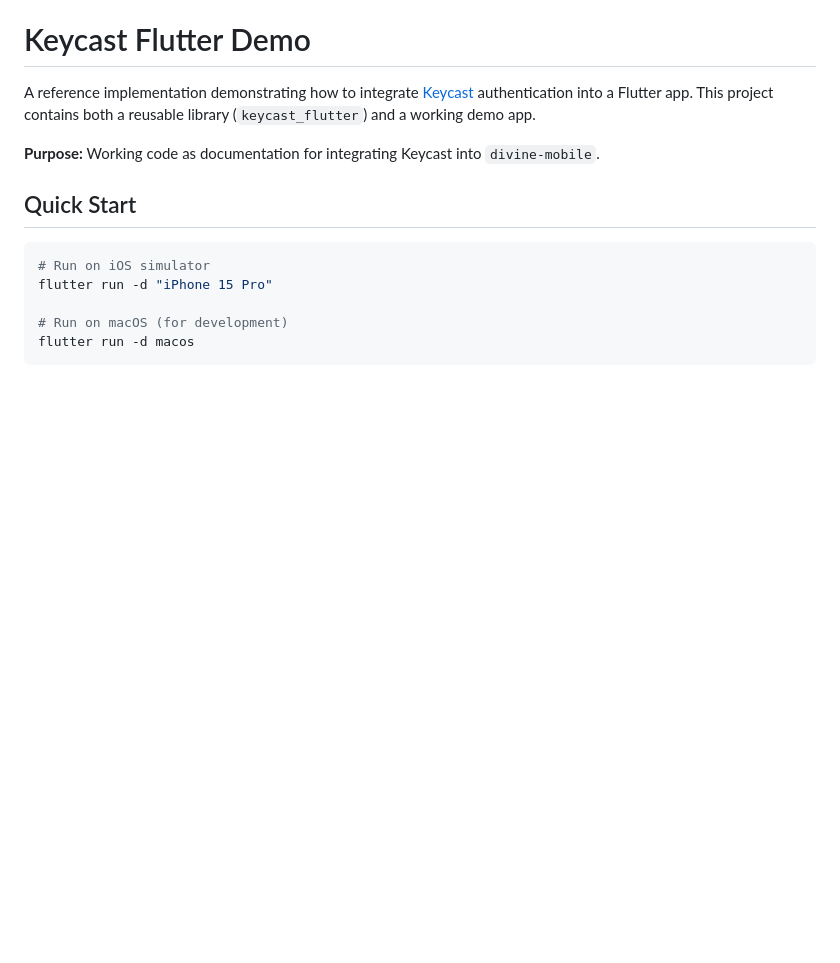
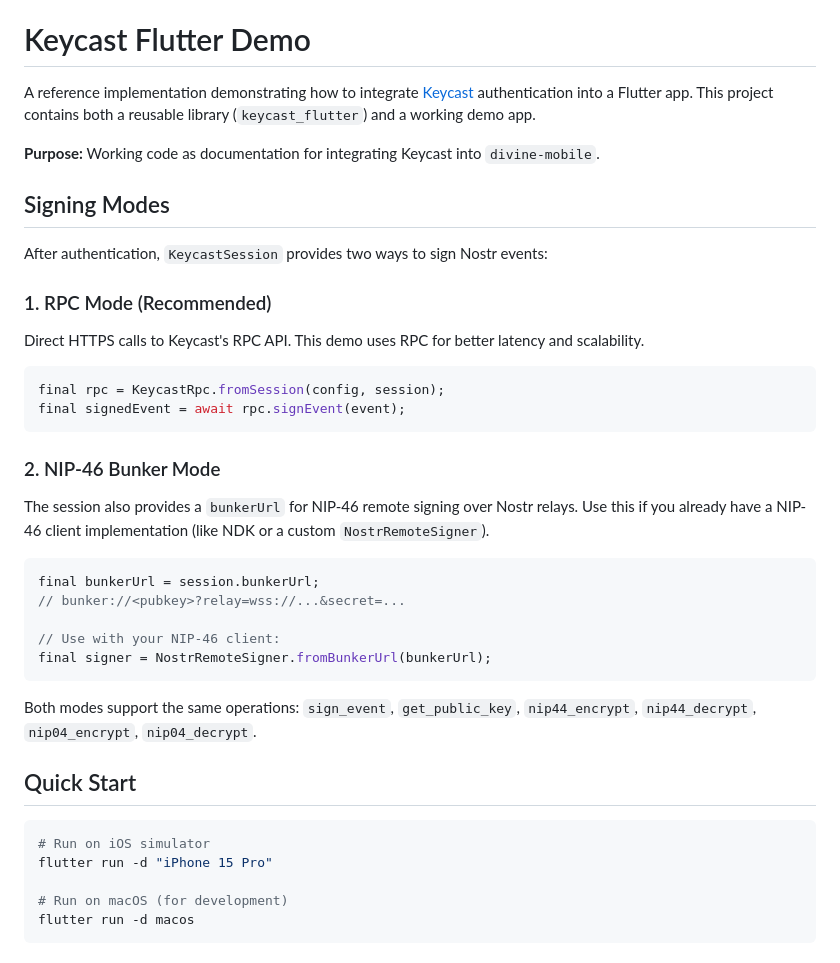
Before and after one commit to divinevideo/keycast_flutter_demo, a Markdown page: README.md, the part around the change. GitHub-like rendering; blank space fills up the shorter version.

Commit message:
docs: add Signing Modes section explaining RPC vs NIP-46 bunker

````diff
--- a/README.md
+++ b/README.md
@@ -3,6 +3,33 @@
 A reference implementation demonstrating how to integrate [Keycast](https://login.divine.video) authentication into a Flutter app. This project contains both a reusable library (`keycast_flutter`) and a working demo app.
 
 **Purpose:** Working code as documentation for integrating Keycast into `divine-mobile`.
+
+## Signing Modes
+
+After authentication, `KeycastSession` provides two ways to sign Nostr events:
+
+### 1. RPC Mode (Recommended)
+
+Direct HTTPS calls to Keycast's RPC API. This demo uses RPC for better latency and scalability.
+
+```dart
+final rpc = KeycastRpc.fromSession(config, session);
+final signedEvent = await rpc.signEvent(event);
+```
+
+### 2. NIP-46 Bunker Mode
+
+The session also provides a `bunkerUrl` for NIP-46 remote signing over Nostr relays. Use this if you already have a NIP-46 client implementation (like NDK or a custom `NostrRemoteSigner`).
+
+```dart
+final bunkerUrl = session.bunkerUrl;
+// bunker://<pubkey>?relay=wss://...&secret=...
+
+// Use with your NIP-46 client:
+final signer = NostrRemoteSigner.fromBunkerUrl(bunkerUrl);
+```
+
+Both modes support the same operations: `sign_event`, `get_public_key`, `nip44_encrypt`, `nip44_decrypt`, `nip04_encrypt`, `nip04_decrypt`.
 
 ## Quick Start
 
````
